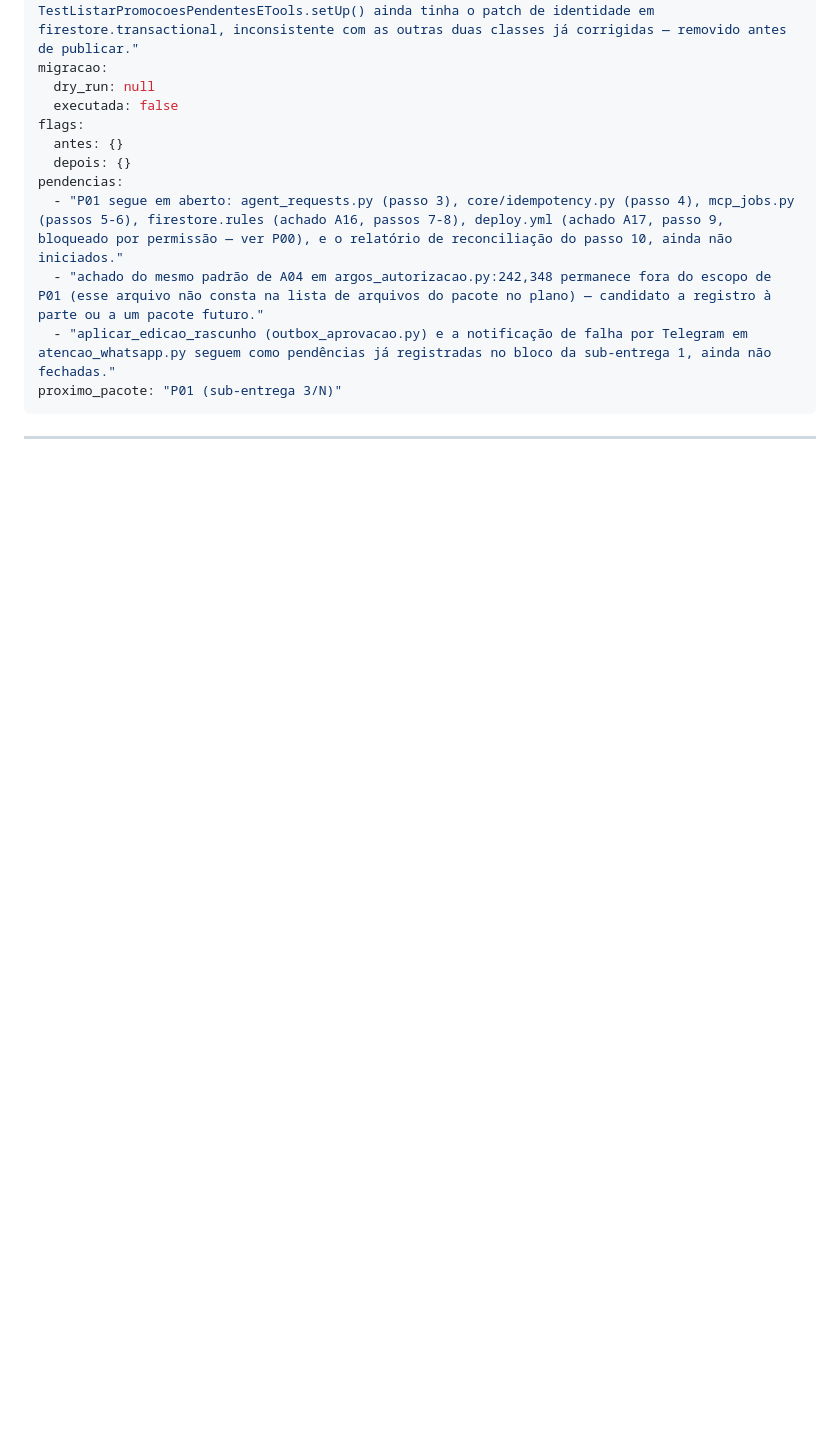
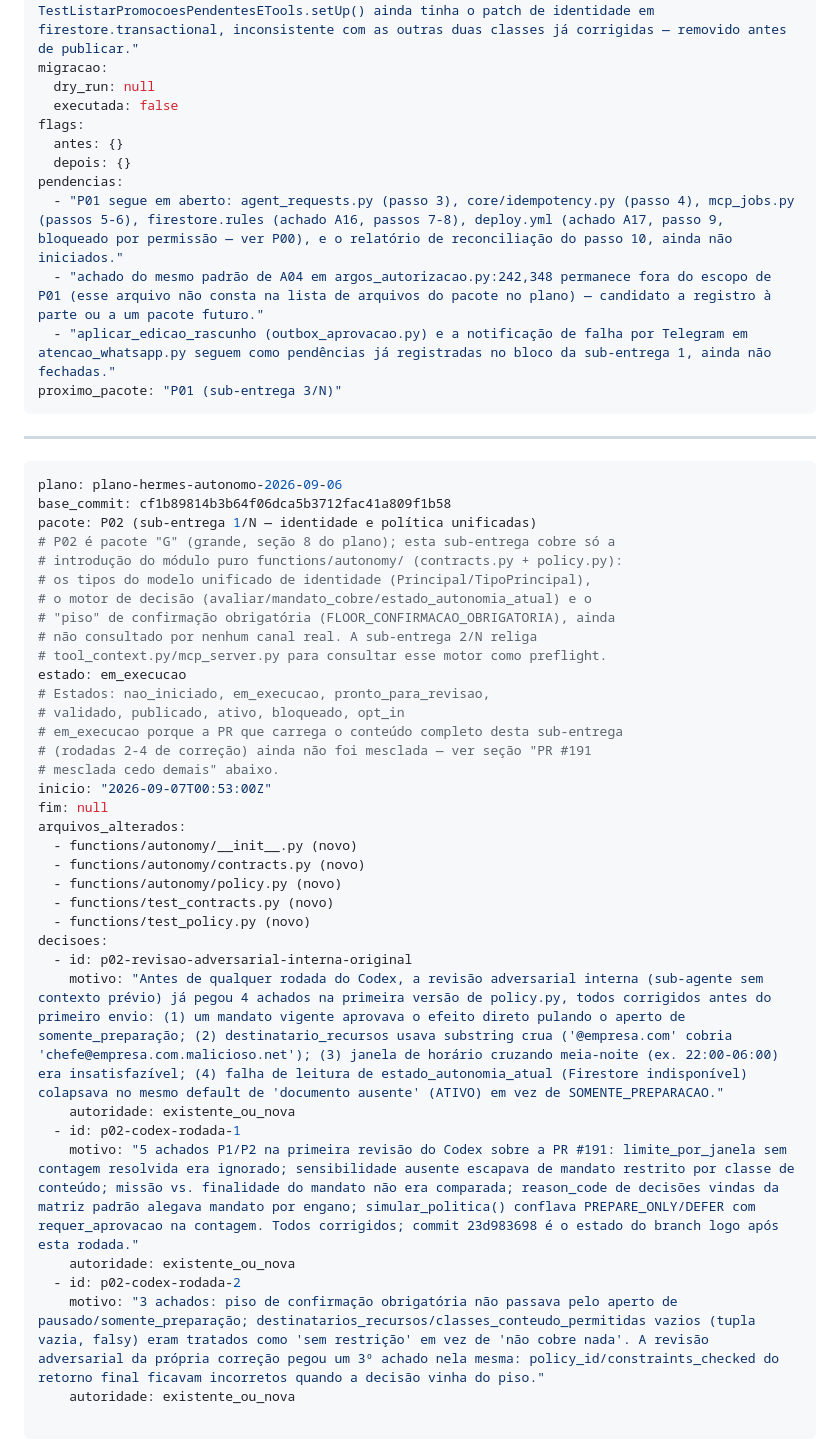
Before and after one commit to andre-martiini/Hermes, a Markdown page: docs/autonomia/execucao.md, the part around the change. Rendered like a GitHub page; blank space fills up the shorter version.

Commit message:
docs(autonomia): reconstrucao incremental 6/N de execucao.md (linhas 1-185 confirmadas + continuacao)

````diff
--- a/docs/autonomia/execucao.md
+++ b/docs/autonomia/execucao.md
@@ -183,3 +183,39 @@ proximo_pacote: "P01 (sub-entrega 3/N)"
 ```
 
 ---
+
+```yaml
+plano: plano-hermes-autonomo-2026-09-06
+base_commit: cf1b89814b3b64f06dca5b3712fac41a809f1b58
+pacote: P02 (sub-entrega 1/N — identidade e política unificadas)
+# P02 é pacote "G" (grande, seção 8 do plano); esta sub-entrega cobre só a
+# introdução do módulo puro functions/autonomy/ (contracts.py + policy.py):
+# os tipos do modelo unificado de identidade (Principal/TipoPrincipal),
+# o motor de decisão (avaliar/mandato_cobre/estado_autonomia_atual) e o
+# "piso" de confirmação obrigatória (FLOOR_CONFIRMACAO_OBRIGATORIA), ainda
+# não consultado por nenhum canal real. A sub-entrega 2/N religa
+# tool_context.py/mcp_server.py para consultar esse motor como preflight.
+estado: em_execucao
+# Estados: nao_iniciado, em_execucao, pronto_para_revisao,
+# validado, publicado, ativo, bloqueado, opt_in
+# em_execucao porque a PR que carrega o conteúdo completo desta sub-entrega
+# (rodadas 2-4 de correção) ainda não foi mesclada — ver seção "PR #191
+# mesclada cedo demais" abaixo.
+inicio: "2026-09-07T00:53:00Z"
+fim: null
+arquivos_alterados:
+  - functions/autonomy/__init__.py (novo)
+  - functions/autonomy/contracts.py (novo)
+  - functions/autonomy/policy.py (novo)
+  - functions/test_contracts.py (novo)
+  - functions/test_policy.py (novo)
+decisoes:
+  - id: p02-revisao-adversarial-interna-original
+    motivo: "Antes de qualquer rodada do Codex, a revisão adversarial interna (sub-agente sem contexto prévio) já pegou 4 achados na primeira versão de policy.py, todos corrigidos antes do primeiro envio: (1) um mandato vigente aprovava o efeito direto pulando o aperto de somente_preparação; (2) destinatario_recursos usava substring crua ('@empresa.com' cobria 'chefe@empresa.com.malicioso.net'); (3) janela de horário cruzando meia-noite (ex. 22:00-06:00) era insatisfazível; (4) falha de leitura de estado_autonomia_atual (Firestore indisponível) colapsava no mesmo default de 'documento ausente' (ATIVO) em vez de SOMENTE_PREPARACAO."
+    autoridade: existente_ou_nova
+  - id: p02-codex-rodada-1
+    motivo: "5 achados P1/P2 na primeira revisão do Codex sobre a PR #191: limite_por_janela sem contagem resolvida era ignorado; sensibilidade ausente escapava de mandato restrito por classe de conteúdo; missão vs. finalidade do mandato não era comparada; reason_code de decisões vindas da matriz padrão alegava mandato por engano; simular_politica() conflava PREPARE_ONLY/DEFER com requer_aprovacao na contagem. Todos corrigidos; commit 23d983698 é o estado do branch logo após esta rodada."
+    autoridade: existente_ou_nova
+  - id: p02-codex-rodada-2
+    motivo: "3 achados: piso de confirmação obrigatória não passava pelo aperto de pausado/somente_preparação; destinatarios_recursos/classes_conteudo_permitidas vazios (tupla vazia, falsy) eram tratados como 'sem restrição' em vez de 'não cobre nada'. A revisão adversarial da própria correção pegou um 3º achado nela mesma: policy_id/constraints_checked do retorno final ficavam incorretos quando a decisão vinha do piso."
+    autoridade: existente_ou_nova
````
